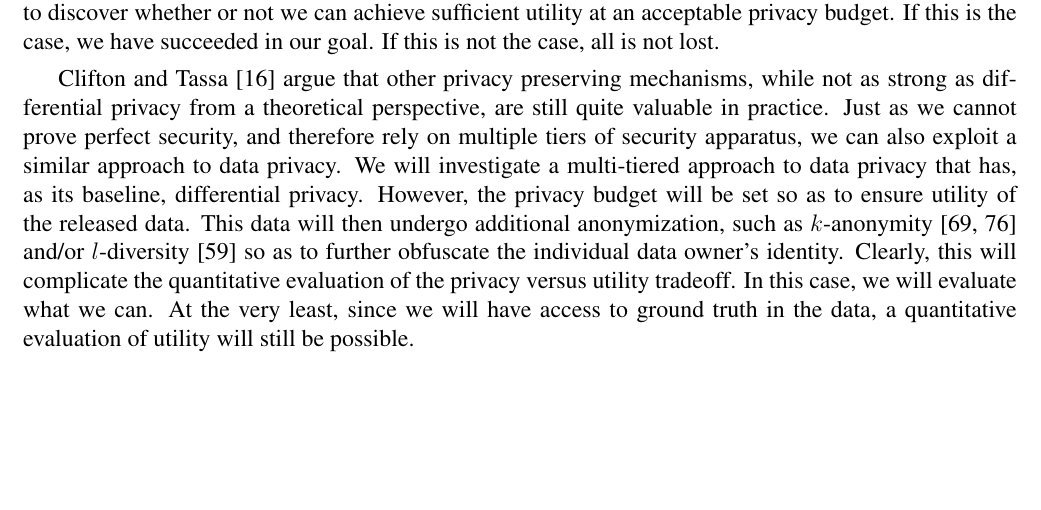
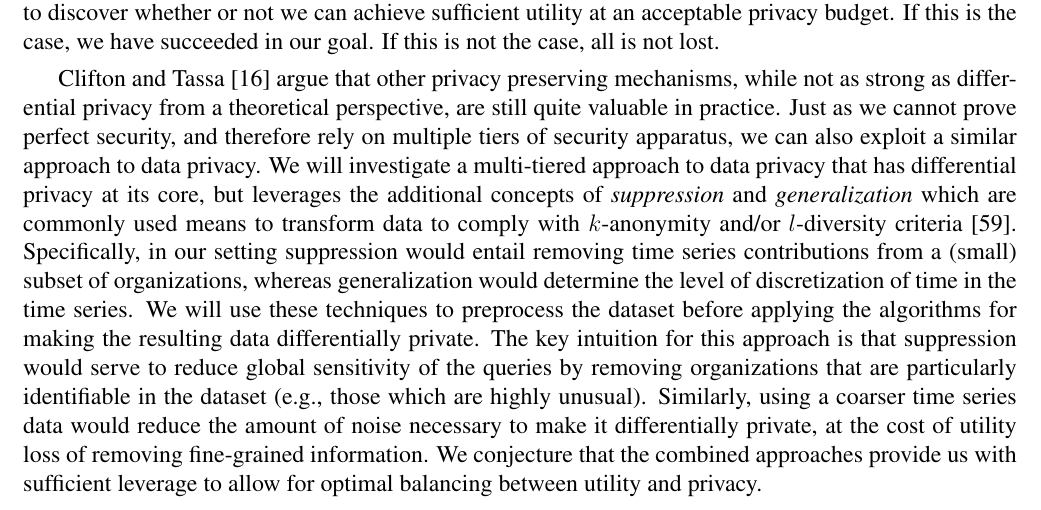
Before and after one commit to rogerchamberlain/usda18-sbir, a LaTeX document (prop.tex, which reads research.tex): part of page 8 of 20, cut so that both start at the same text, the shorter picture padded with empty space. Compiled offline with pdfLaTeX.

Commit message:
updated research plan based on the modification to our NSF submission.

```diff
--- a/research.tex
+++ b/research.tex
@@ -156,17 +156,30 @@ mechanisms, while not as strong as differential privacy from a
 theoretical perspective, are still quite valuable in practice.
 Just as we cannot prove perfect security, and therefore rely on multiple
 tiers of security apparatus, we can also exploit a similar approach
-to data privacy.  We will investigate a multi-tiered approach to data
-privacy that has, as its baseline, differential privacy.  However,
-the privacy budget will be set so as to ensure utility of the released
-data.  This data will then undergo additional anonymization, such as
-$k$-anonymity~\cite{samarati01,sweeney02}
-and/or $l$-diversity~\cite{mkgv07} so as to further
-obfuscate the individual data owner's identity.
-Clearly, this will complicate the quantitative evaluation of the
-privacy versus utility tradeoff. In this case, we will evaluate what we
-can.  At the very least, since we will have access to ground truth in
-the data, a quantitative evaluation of utility will still be possible.
+to data privacy.
+We will investigate a multi-tiered approach to data
+privacy that has differential privacy at its core, but leverages the
+additional concepts of \emph{suppression} and \emph{generalization}
+which are commonly used means to transform data to comply with
+$k$-anonymity and/or $l$-diversity criteria~\cite{mkgv07}.
+%, as its baseline, differential privacy.
+Specifically, in our setting suppression would entail removing time
+series contributions from a (small) subset of organizations, whereas
+generalization would determine the level of discretization of time in
+the time series.
+We will use these techniques to preprocess the dataset
+before applying the algorithms for making the resulting data
+differentially private.
+The key intuition for this approach is that suppression would serve to
+reduce global sensitivity of the queries by removing organizations that are
+particularly identifiable in the dataset (e.g., those which are highly
+unusual).
+Similarly, using a coarser time series data would reduce the amount of
+noise necessary to make it differentially private, at the cost of utility loss
+of removing fine-grained information.
+We conjecture that the combined approaches provide us with sufficient
+leverage to allow for optimal balancing between utility and privacy.
+
 
 \paragraph{Evaluating Outcomes}
 For most of our experimental results, the outcomes of an experiment
```
